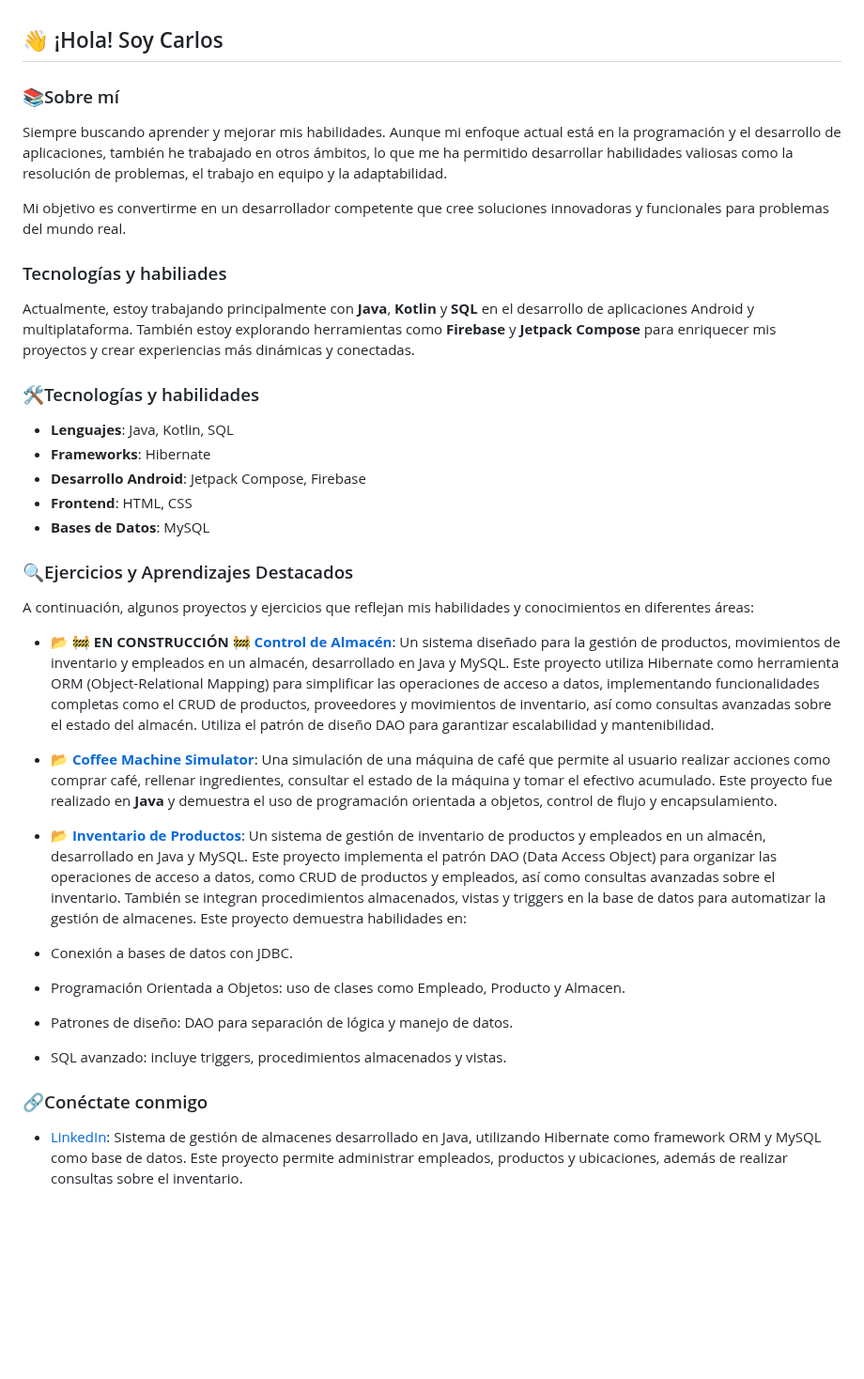
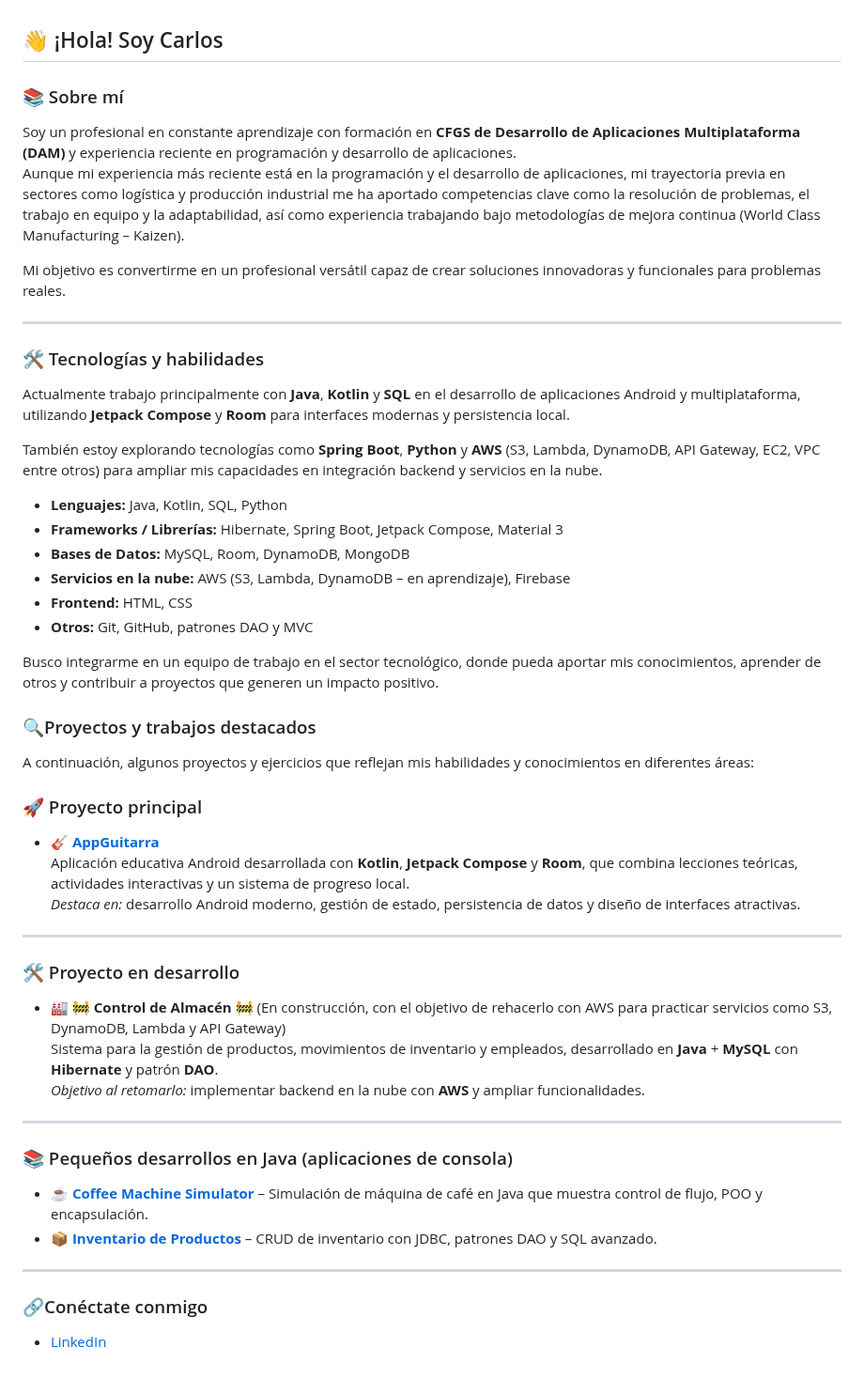
Before and after one commit to carlosDAM2905/carlosDAM2905, a Markdown page: README.md, the part around the change. Shown at 94% size. Rendered like a GitHub page; blank space fills up the shorter version.

```diff
--- a/README.md
+++ b/README.md
@@ -1,38 +1,55 @@
 ## 👋 ¡Hola! Soy Carlos
 
-### 📚Sobre mí
-Siempre buscando aprender y mejorar mis habilidades. Aunque mi enfoque actual está en la programación y el desarrollo de aplicaciones, también he trabajado en otros ámbitos, lo que me ha permitido desarrollar habilidades valiosas como la resolución de problemas, el trabajo en equipo y la adaptabilidad.
+### 📚 Sobre mí
+Soy un profesional en constante aprendizaje con formación en **CFGS de Desarrollo de Aplicaciones Multiplataforma (DAM)** y experiencia reciente en programación y desarrollo de aplicaciones.
+Aunque mi experiencia más reciente está en la programación y el desarrollo de aplicaciones, mi trayectoria previa en sectores como logística y producción industrial me ha aportado competencias clave como la resolución de problemas, el trabajo en equipo y la adaptabilidad, así como experiencia trabajando bajo metodologías de mejora continua (World Class Manufacturing – Kaizen).
 
-Mi objetivo es convertirme en un desarrollador competente que cree soluciones innovadoras y funcionales para problemas del mundo real.
+Mi objetivo es convertirme en un profesional versátil capaz de crear soluciones innovadoras y funcionales para problemas reales.
 
-### Tecnologías y habiliades
-Actualmente, estoy trabajando principalmente con **Java**, **Kotlin** y **SQL** en el desarrollo de aplicaciones Android y multiplataforma. También estoy explorando herramientas como **Firebase** y **Jetpack Compose** para enriquecer mis proyectos y crear experiencias más dinámicas y conectadas.
+---
 
-### 🛠️Tecnologías y habilidades
-- **Lenguajes**: Java, Kotlin, SQL
-- **Frameworks**: Hibernate
-- **Desarrollo Android**: Jetpack Compose, Firebase
-- **Frontend**: HTML, CSS
-- **Bases de Datos**: MySQL
+### 🛠️ Tecnologías y habilidades
+Actualmente trabajo principalmente con **Java**, **Kotlin** y **SQL** en el desarrollo de aplicaciones Android y multiplataforma, utilizando **Jetpack Compose** y **Room** para interfaces modernas y persistencia local.
 
-### 🔍Ejercicios y Aprendizajes Destacados
-A continuación, algunos proyectos y ejercicios que reflejan mis habilidades y conocimientos en diferentes áreas:
+También estoy explorando tecnologías como **Spring Boot**, **Python** y **AWS** (S3, Lambda, DynamoDB, API Gateway, EC2, VPC entre otros) para ampliar mis capacidades en integración backend y servicios en la nube.
 
-- 📂 🚧 **EN CONSTRUCCIÓN** 🚧 [**Control de Almacén**](https://github.com/carlosDAM2905/control-almacen.git): Un sistema diseñado para la gestión de productos, movimientos de inventario y empleados en un almacén, desarrollado en Java y MySQL. Este proyecto utiliza Hibernate como herramienta ORM (Object-Relational Mapping) para simplificar las operaciones de acceso a datos, implementando funcionalidades completas como el CRUD de productos, proveedores y movimientos de inventario, así como consultas avanzadas sobre el estado del almacén. Utiliza el patrón de diseño DAO para garantizar escalabilidad y mantenibilidad.
+- **Lenguajes:** Java, Kotlin, SQL, Python
+- **Frameworks / Librerías:** Hibernate, Spring Boot, Jetpack Compose, Material 3
+- **Bases de Datos:** MySQL, Room, DynamoDB, MongoDB
+- **Servicios en la nube:** AWS (S3, Lambda, DynamoDB – en aprendizaje), Firebase
+- **Frontend:** HTML, CSS
+- **Otros:** Git, GitHub, patrones DAO y MVC
 
-
-- 📂 [**Coffee Machine Simulator**](https://github.com/carlosDAM2905/CoffeeMachine.git): Una simulación de una máquina de café que permite al usuario realizar acciones como comprar café, rellenar ingredientes, consultar el estado de la máquina y tomar el efectivo acumulado. Este proyecto fue realizado en **Java** y demuestra el uso de programación orientada a objetos, control de flujo y encapsulamiento.
-
-- 📂 [**Inventario de Productos**](https://github.com/carlosDAM2905/gestion-almacen.git): Un sistema de gestión de inventario de productos y empleados en un almacén, desarrollado en Java y MySQL. Este proyecto implementa el patrón DAO (Data Access Object) para organizar las operaciones de acceso a datos, como CRUD de productos y empleados, así como consultas avanzadas sobre el inventario. También se integran procedimientos almacenados, vistas y triggers en la base de datos para automatizar la gestión de almacenes. Este proyecto demuestra habilidades en:
-- Conexión a bases de datos con JDBC.
-- Programación Orientada a Objetos: uso de clases como Empleado, Producto y Almacen.
-- Patrones de diseño: DAO para separación de lógica y manejo de datos.
-- SQL avanzado: incluye triggers, procedimientos almacenados y vistas.
+Busco integrarme en un equipo de trabajo en el sector tecnológico, donde pueda aportar mis conocimientos, aprender de otros y contribuir a proyectos que generen un impacto positivo.
 
 
 
+### 🔍Proyectos y trabajos destacados
+A continuación, algunos proyectos y ejercicios que reflejan mis habilidades y conocimientos en diferentes áreas:
+
+### 🚀 Proyecto principal
+- 🎸 [**AppGuitarra**](https://github.com/carlosDAM2905/AppGuitarra.git)
+  Aplicación educativa Android desarrollada con **Kotlin**, **Jetpack Compose** y **Room**, que combina lecciones teóricas, actividades interactivas y un sistema de progreso local.
+  *Destaca en:* desarrollo Android moderno, gestión de estado, persistencia de datos y diseño de interfaces atractivas.
+
+---
+
+### 🛠️ Proyecto en desarrollo
+- 🏭 🚧 **Control de Almacén** 🚧 (En construcción, con el objetivo de rehacerlo con AWS para practicar servicios como S3, DynamoDB, Lambda y API Gateway)
+  Sistema para la gestión de productos, movimientos de inventario y empleados, desarrollado en **Java** + **MySQL** con **Hibernate** y patrón **DAO**.
+   *Objetivo al retomarlo:* implementar backend en la nube con **AWS** y ampliar funcionalidades.
+
+---
+
+### 📚 Pequeños desarrollos en Java (aplicaciones de consola)
+- ☕ [**Coffee Machine Simulator**](https://github.com/carlosDAM2905/CoffeeMachine.git) – Simulación de máquina de café en Java que muestra control de flujo, POO y encapsulación.
+- 📦 [**Inventario de Productos**](https://github.com/carlosDAM2905/gestion-almacen.git) – CRUD de inventario con JDBC, patrones DAO y SQL avanzado.
+
+---
+
+
 ### 🔗Conéctate conmigo
-- [LinkedIn](https://www.linkedin.com/in/carlos-gómez-sánchez-44166132a): Sistema de gestión de almacenes desarrollado en Java, utilizando Hibernate como framework ORM y MySQL como base de datos. Este proyecto permite administrar empleados, productos y ubicaciones, además de realizar consultas sobre el inventario.
+- [LinkedIn](https://www.linkedin.com/in/carlos-gómez-sánchez-44166132a)
 
 
 
```
